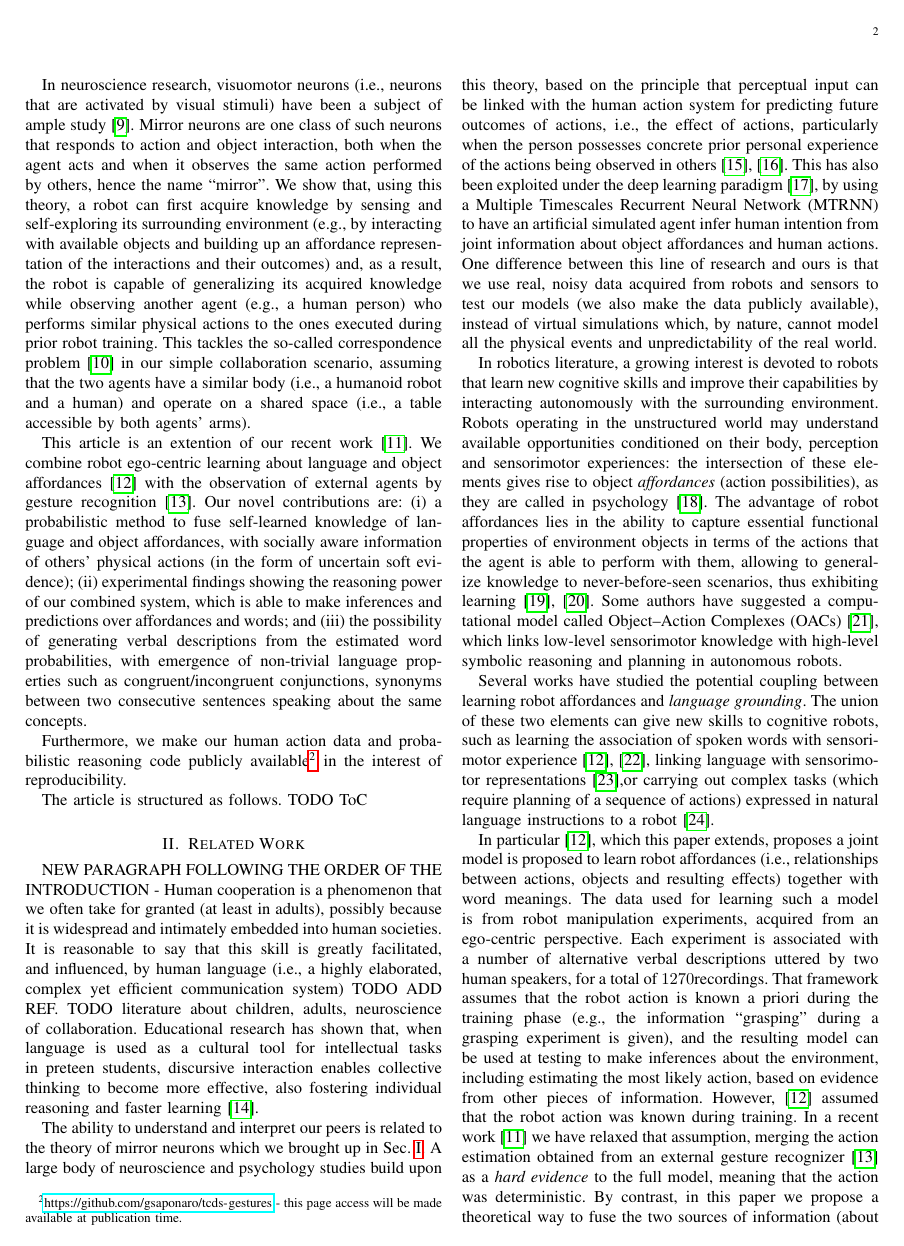
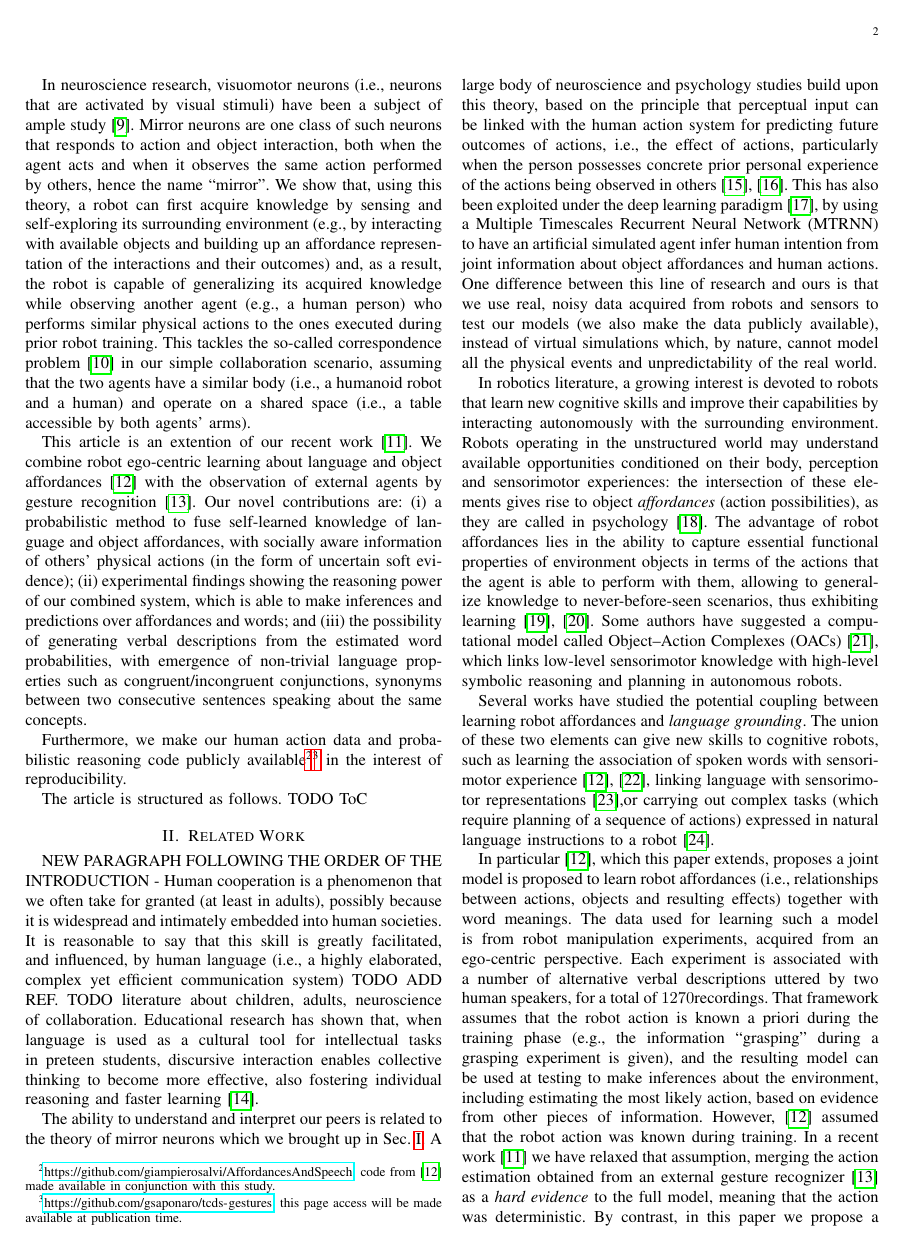
Before and after one commit to gsaponaro/tcds-gestures, a LaTeX paper (article/2017-11_submission/gsaponaro-tcds2017language.tex, which reads article/2017-11_submission/introduction.tex): page 2 of 11. Compiled offline with pdfLaTeX; a missing font is replaced by an installed copy or a similar font; a LaTeX package or settings file that is missing is left out.

Commit message:
added url to AffordanceAndSpeech code

```diff
--- a/article/2017-11_submission/introduction.tex
+++ b/article/2017-11_submission/introduction.tex
@@ -46,7 +46,7 @@ Our novel contributions are:
 ; and
 (iii)~the possibility of generating verbal descriptions from the estimated word probabilities, with emergence of non-trivial language properties such as congruent/incongruent conjunctions, synonyms between two consecutive sentences speaking about the same concepts.
 
-Furthermore, we make our human action data and probabilistic reasoning code publicly available\footnote{\url{https://github.com/gsaponaro/tcds-gestures} - this page access will be made available at publication time.} in the interest of reproducibility.
+Furthermore, we make our human action data and probabilistic reasoning code publicly available\footnote{\url{https://github.com/giampierosalvi/AffordancesAndSpeech}: code from \cite{salvi:2012:smcb} made available in conjunction with this study.}\footnote{\url{https://github.com/gsaponaro/tcds-gestures}: this page access will be made available at publication time.} in the interest of reproducibility.
 
 The article is structured as follows. TODO ToC
 
```
